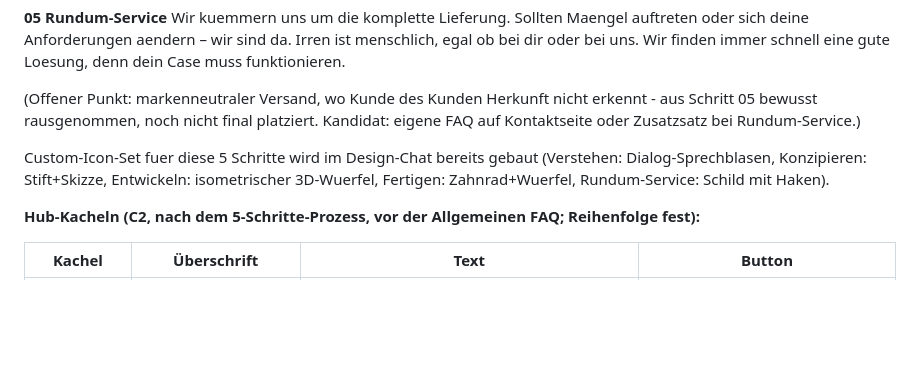
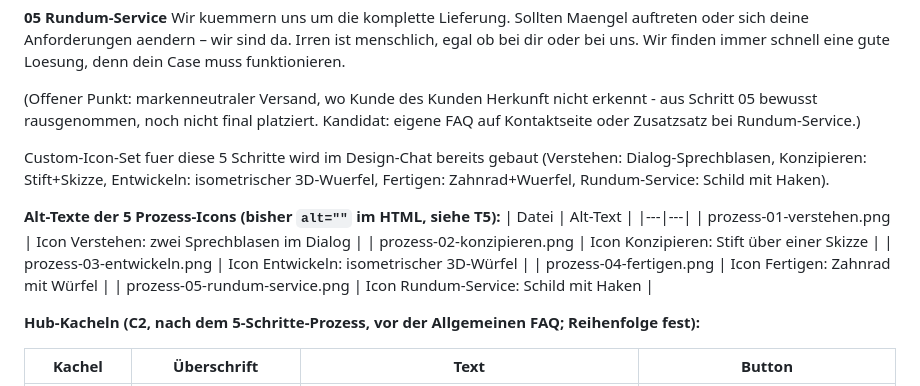
Before and after one commit to Jaschadontpanic/dp-case-prototyp, a Markdown page: content/engineering/index.md, the part around the change. Drawn GitHub-style; blank space fills up the shorter version.

Commit message:
content: Alt-Texte der 5 Prozess-Icons ergänzt
Co-Authored-By: Claude Opus 5 <noreply@anthropic.com>
Claude-Session: https://claude.ai/code/session_011dVWW69oAPcE7AuwsDzndu

```diff
--- a/content/engineering/index.md
+++ b/content/engineering/index.md
@@ -69,6 +69,15 @@ Custom-Icon-Set fuer diese 5 Schritte wird im Design-Chat bereits gebaut (Verste
 Dialog-Sprechblasen, Konzipieren: Stift+Skizze, Entwickeln: isometrischer 3D-Wuerfel,
 Fertigen: Zahnrad+Wuerfel, Rundum-Service: Schild mit Haken).
 
+**Alt-Texte der 5 Prozess-Icons (bisher `alt=""` im HTML, siehe T5):**
+| Datei | Alt-Text |
+|---|---|
+| prozess-01-verstehen.png | Icon Verstehen: zwei Sprechblasen im Dialog |
+| prozess-02-konzipieren.png | Icon Konzipieren: Stift über einer Skizze |
+| prozess-03-entwickeln.png | Icon Entwickeln: isometrischer 3D-Würfel |
+| prozess-04-fertigen.png | Icon Fertigen: Zahnrad mit Würfel |
+| prozess-05-rundum-service.png | Icon Rundum-Service: Schild mit Haken |
+
 **Hub-Kacheln (C2, nach dem 5-Schritte-Prozess, vor der Allgemeinen FAQ; Reihenfolge fest):**
 
 | Kachel | Überschrift | Text | Button |
```
Also changed, not shown: docs/changelog.md (+3 -0 lines).
